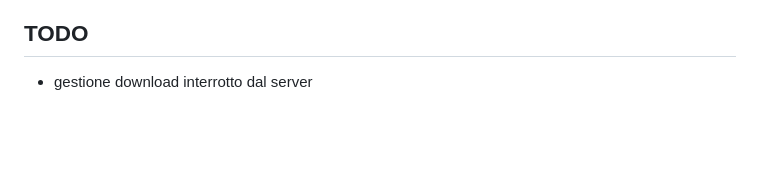
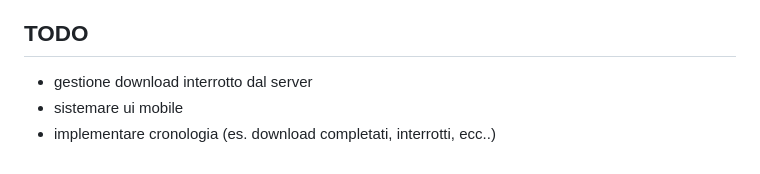
Before and after one commit to riccardo-florio/stre-web-app, a Markdown page: README.md, the part around the change. Drawn GitHub-style; blank space fills up the shorter version.

```diff
--- a/README.md
+++ b/README.md
@@ -154,3 +154,5 @@ sessioni.
 ## TODO
 
 - gestione download interrotto dal server
+- sistemare ui mobile
+- implementare cronologia (es. download completati, interrotti, ecc..)
```
